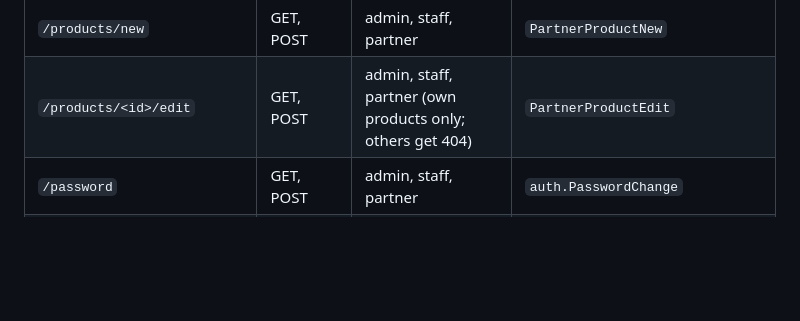
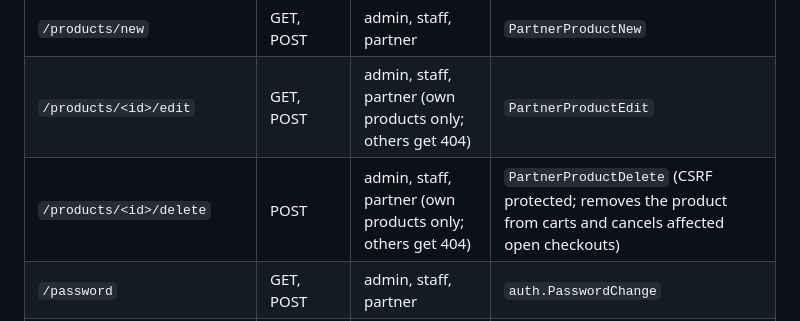
Before and after one commit to kyambuthia/sokomoko, a Markdown page: docs/03-http-surface.md, the part around the change. GitHub-like rendering; blank space fills up the shorter version.

Commit message:
docs(catalog): document product deletion

```diff
--- a/docs/03-http-surface.md
+++ b/docs/03-http-surface.md
@@ -125,6 +125,7 @@ address as a draft and re-renders the form with `422`.
 | `/products` | GET, HEAD | admin, staff, partner | `PartnerProducts` (50 per page, `?page=`) |
 | `/products/new` | GET, POST | admin, staff, partner | `PartnerProductNew` |
 | `/products/<id>/edit` | GET, POST | admin, staff, partner (own products only; others get 404) | `PartnerProductEdit` |
+| `/products/<id>/delete` | POST | admin, staff, partner (own products only; others get 404) | `PartnerProductDelete` (CSRF protected; removes the product from carts and cancels affected open checkouts) |
 | `/password` | GET, POST | admin, staff, partner | `auth.PasswordChange` |
 | `/orders` | GET, POST | admin, staff, partner | `PartnerOrders` (20 per page, `status` filter; updates keep the current page) |
 
```
Also changed, not shown: docs/10-known-limitations.md (+2 -1 lines).
